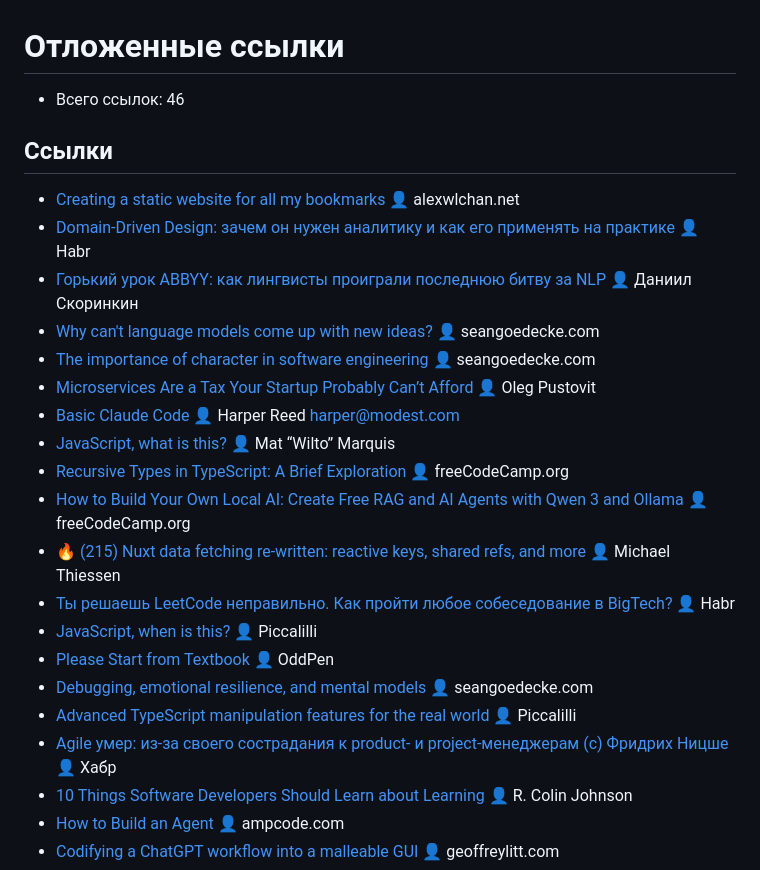
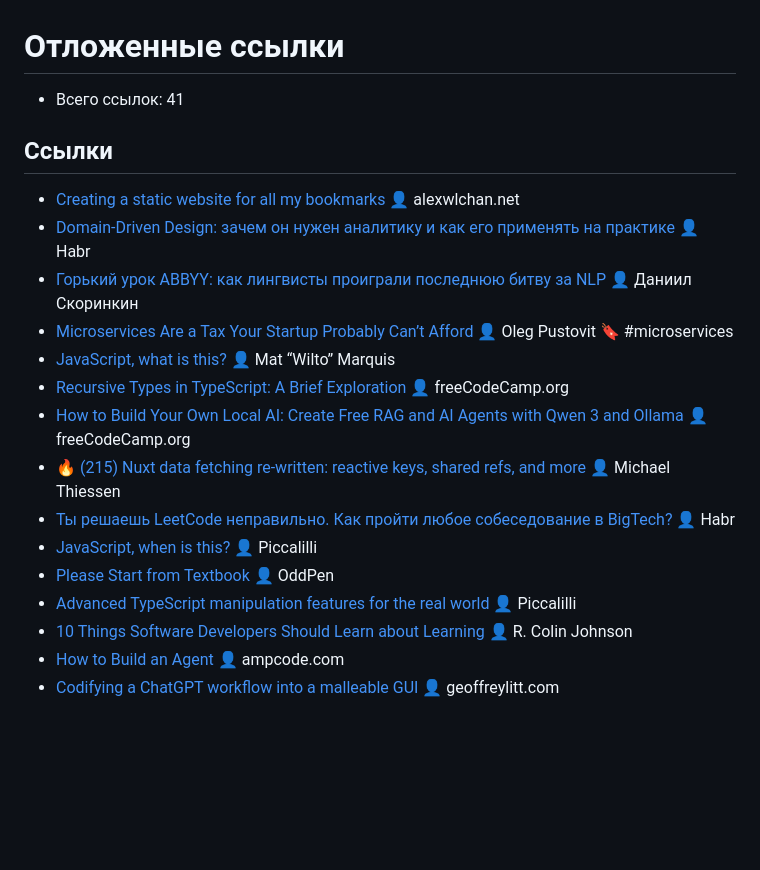
Before and after one commit to hazadus/readwise-links, a Markdown page: links/later.md, the part around the change. GitHub-like rendering; blank space fills up the shorter version.

```diff
--- a/links/later.md
+++ b/links/later.md
@@ -1,16 +1,13 @@
 # Отложенные ссылки
 
-- Всего ссылок: 46
+- Всего ссылок: 41
 
 ## Ссылки
 
 - [Creating a static website for all my bookmarks](https://alexwlchan.net/2025/bookmarks-static-site/?utm_source=mastodon) 👤 alexwlchan.net
 - [Domain-Driven Design: зачем он нужен аналитику и как его применять на практике](https://habr.com/ru/articles/908782/) 👤 Habr
 - [Горький урок ABBYY: как лингвисты проиграли последнюю битву за NLP](https://sysblok.ru/blog/gorkij-urok-abbyy-kak-lingvisty-proigrali-poslednjuju-bitvu-za-nlp/) 👤 Даниил Скоринкин
-- [Why can't language models come up with new ideas?](https://seangoedecke.com/why-cant-ais-have-new-ideas/) 👤 seangoedecke.com
-- [The importance of character in software engineering](https://seangoedecke.com/character-in-software-engineering/) 👤 seangoedecke.com
-- [Microservices Are a Tax Your Startup Probably Can’t Afford](https://nexo.sh/posts/microservices-for-startups/) 👤 Oleg Pustovit
-- [Basic Claude Code](https://harper.blog/2025/05/08/basic-claude-code/) 👤 Harper Reed <harper@modest.com>
+- [Microservices Are a Tax Your Startup Probably Can’t Afford](https://nexo.sh/posts/microservices-for-startups/) 👤 Oleg Pustovit 🔖 #microservices
 - [JavaScript, what is this?](https://piccalil.li/blog/javascript-what-is-this/?ref=main-rss-feed) 👤 Mat “Wilto” Marquis
 - [Recursive Types in TypeScript: A Brief Exploration](https://www.freecodecamp.org/news/recursive-types-in-typescript-a-brief-exploration/) 👤 freeCodeCamp.org
 - [How to Build Your Own Local AI: Create Free RAG and AI Agents with Qwen 3 and Ollama](https://www.freecodecamp.org/news/build-a-local-ai/) 👤 freeCodeCamp.org
@@ -18,9 +15,7 @@
 - [Ты решаешь LeetCode неправильно. Как пройти любое собеседование в BigTech?](https://habr.com/ru/articles/906642/) 👤 Habr
 - [JavaScript, when is this?](https://piccalil.li/blog/javascript-when-is-this/?ref=main-rss-feed) 👤 Piccalilli
 - [Please Start from Textbook](https://blog.ungra.dev/please-start-from-textbook) 👤 OddPen
-- [Debugging, emotional resilience, and mental models](https://seangoedecke.com/debugging/) 👤 seangoedecke.com
 - [Advanced TypeScript manipulation features for the real world](https://piccalil.li/blog/advanced-typescript-manipulation-features-for-the-real-world/?ref=main-rss-feed) 👤 Piccalilli
-- [Agile умер: из-за своего сострадания к product- и project-менеджерам (с) Фридрих Ницше](https://habr.com/ru/companies/kaiten/articles/876582/) 👤 Хабр
 - [10 Things Software Developers Should Learn about Learning](https://cacm.acm.org/research/10-things-software-developers-should-learn-about-learning/) 👤 R. Colin Johnson
 - [How to Build an Agent](https://ampcode.com/how-to-build-an-agent) 👤 ampcode.com
 - [Codifying a ChatGPT workflow into a malleable GUI](https://www.geoffreylitt.com/2023/07/25/building-personal-tools-on-the-fly-with-llms) 👤 geoffreylitt.com
```
Also changed, not shown: links/archive.md (+6 -1 lines).
